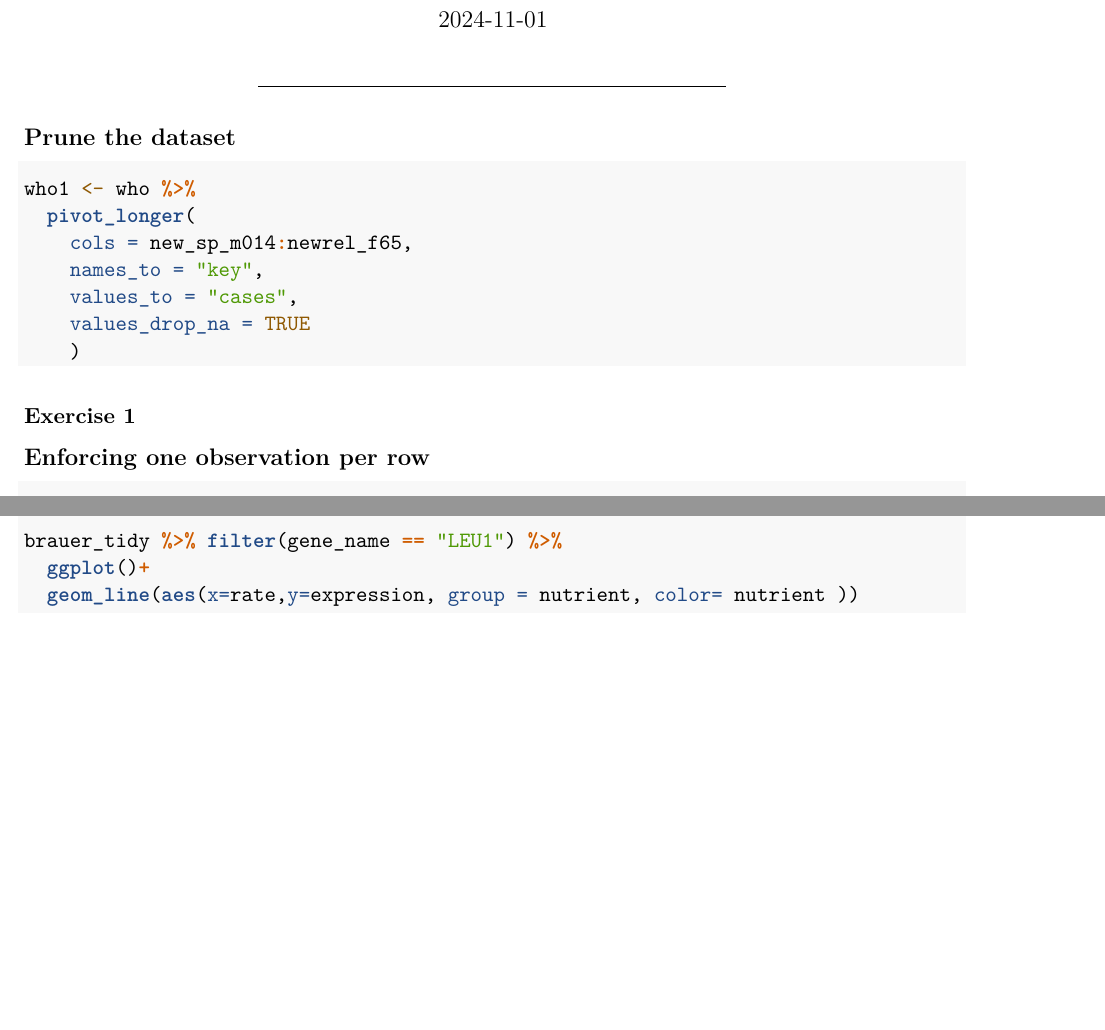
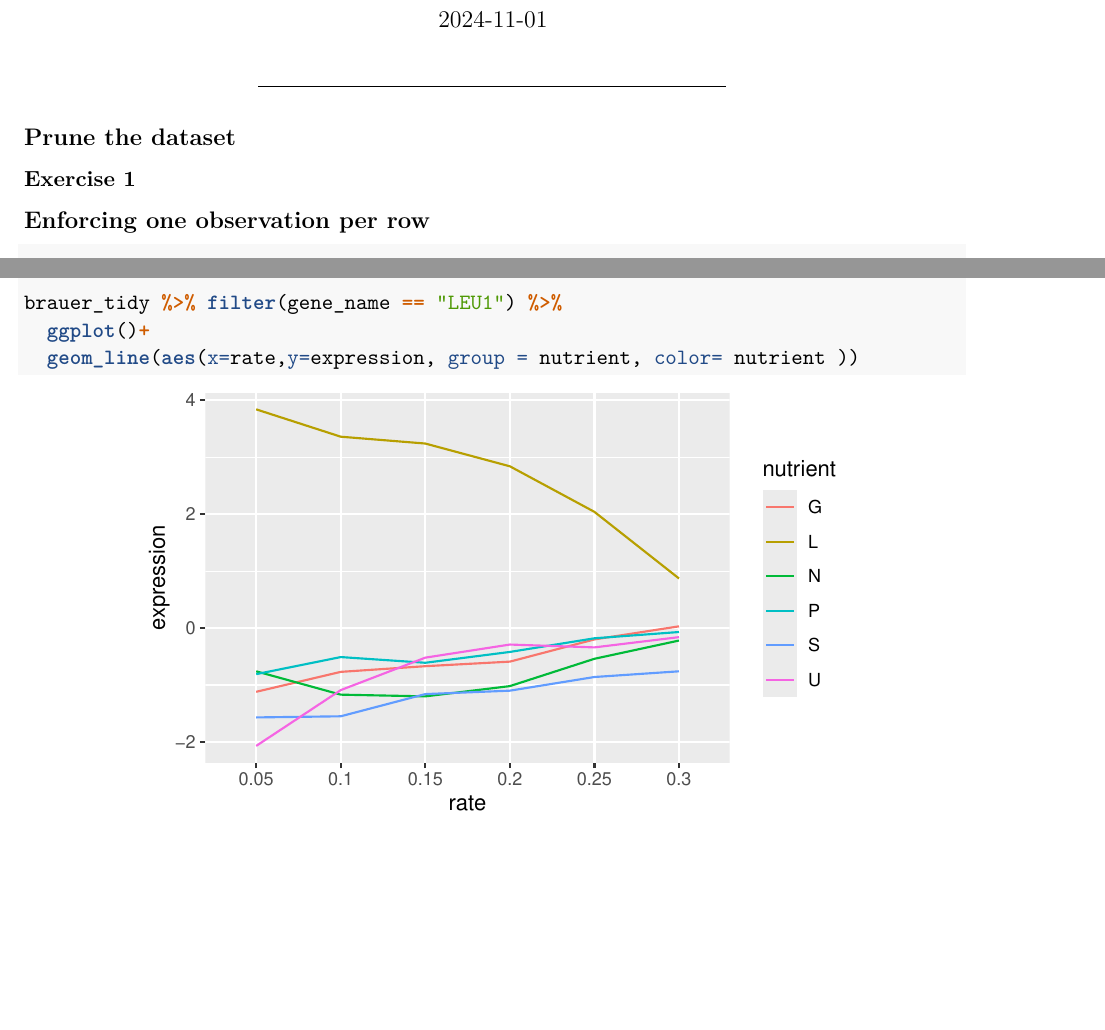
Before and after one commit to Bonita24/lab04, an R Markdown document (lab04.Rmd): two parts of pages 1 and 2 of 3 before the commit and two parts of pages 1 and 2 of 2 after it, joined at a grey line, cut so that both start at the same text. The pictures show the output file lab04.pdf that the author committed with the source.

Commit message:
More edits

````diff
--- a/lab04.Rmd
+++ b/lab04.Rmd
@@ -50,19 +50,6 @@ brauer <- read_rds("brauer2008.rds")
 ------------------------------------------------------------------------
 
 ## Prune the dataset
-
-
-```{r}
-who1 <- who %>%
-  pivot_longer(
-    cols = new_sp_m014:newrel_f65,
-    names_to = "key",
-    values_to = "cases",
-    values_drop_na = TRUE
-    )
-```
-
-
 
 
 ### Exercise 1
````
Also changed, not shown: lab04.pdf.
